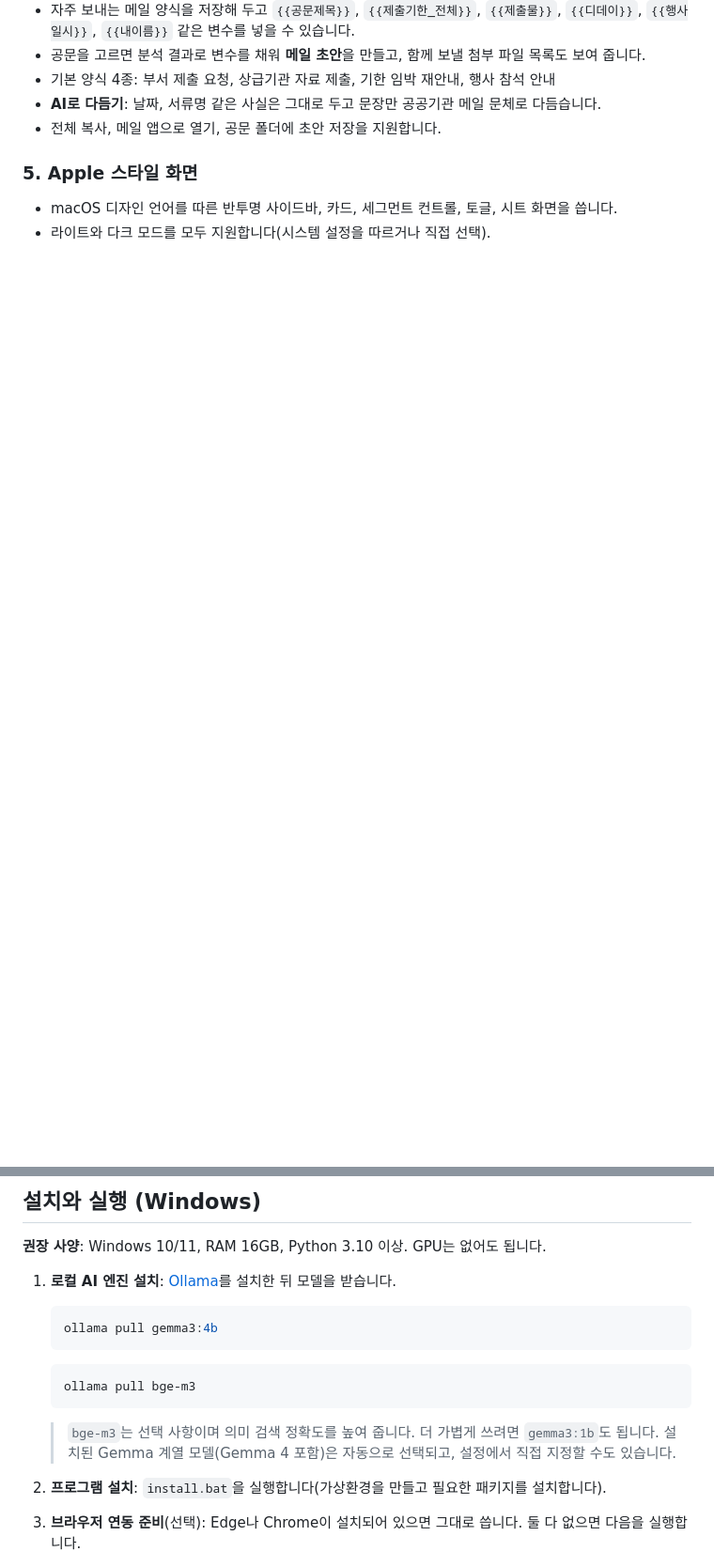
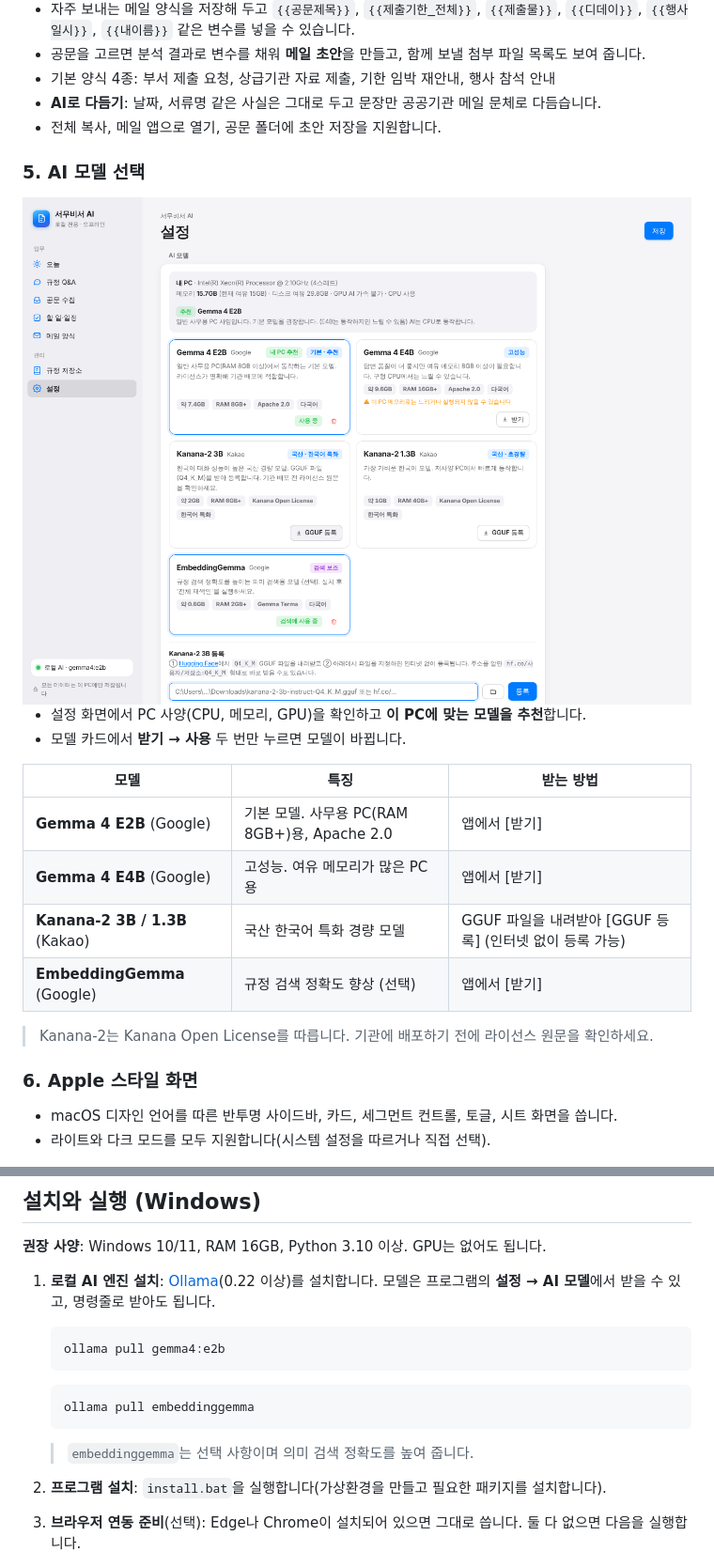
Before and after one commit to awds1236/AI_challenge, a Markdown page: README.md, 2 parts joined by grey strips. Shown at 94% size. GitHub-like rendering; pictures changed too: docs/screenshots/models.png (added); blank space fills up the shorter version.

````diff
--- a/README.md
+++ b/README.md
@@ -63,7 +63,22 @@
 - **AI로 다듬기**: 날짜, 서류명 같은 사실은 그대로 두고 문장만 공공기관 메일 문체로 다듬습니다.
 - 전체 복사, 메일 앱으로 열기, 공문 폴더에 초안 저장을 지원합니다.
 
-### 5. Apple 스타일 화면
+### 5. AI 모델 선택
+<img src="docs/screenshots/models.png" width="860" alt="AI 모델 선택">
+
+- 설정 화면에서 PC 사양(CPU, 메모리, GPU)을 확인하고 **이 PC에 맞는 모델을 추천**합니다.
+- 모델 카드에서 **받기 → 사용** 두 번만 누르면 모델이 바뀝니다.
+
+| 모델 | 특징 | 받는 방법 |
+|---|---|---|
+| **Gemma 4 E2B** (Google) | 기본 모델. 사무용 PC(RAM 8GB+)용, Apache 2.0 | 앱에서 [받기] |
+| **Gemma 4 E4B** (Google) | 고성능. 여유 메모리가 많은 PC용 | 앱에서 [받기] |
+| **Kanana-2 3B / 1.3B** (Kakao) | 국산 한국어 특화 경량 모델 | GGUF 파일을 내려받아 [GGUF 등록] (인터넷 없이 등록 가능) |
+| **EmbeddingGemma** (Google) | 규정 검색 정확도 향상 (선택) | 앱에서 [받기] |
+
+> Kanana-2는 Kanana Open License를 따릅니다. 기관에 배포하기 전에 라이선스 원문을 확인하세요.
+
+### 6. Apple 스타일 화면
 - macOS 디자인 언어를 따른 반투명 사이드바, 카드, 세그먼트 컨트롤, 토글, 시트 화면을 씁니다.
 - 라이트와 다크 모드를 모두 지원합니다(시스템 설정을 따르거나 직접 선택).
 
@@ -87,14 +102,14 @@
 
 **권장 사양**: Windows 10/11, RAM 16GB, Python 3.10 이상. GPU는 없어도 됩니다.
 
-1. **로컬 AI 엔진 설치**: [Ollama](https://ollama.com)를 설치한 뒤 모델을 받습니다.
+1. **로컬 AI 엔진 설치**: [Ollama](https://ollama.com)(0.22 이상)를 설치합니다. 모델은 프로그램의 **설정 → AI 모델**에서 받을 수 있고, 명령줄로 받아도 됩니다.
    ```bash
-   ollama pull gemma3:4b
+   ollama pull gemma4:e2b
    ```
    ```bash
-   ollama pull bge-m3
+   ollama pull embeddinggemma
    ```
-   > `bge-m3`는 선택 사항이며 의미 검색 정확도를 높여 줍니다. 더 가볍게 쓰려면 `gemma3:1b`도 됩니다. 설치된 Gemma 계열 모델(Gemma 4 포함)은 자동으로 선택되고, 설정에서 직접 지정할 수도 있습니다.
+   > `embeddinggemma`는 선택 사항이며 의미 검색 정확도를 높여 줍니다.
 
 2. **프로그램 설치**: `install.bat`을 실행합니다(가상환경을 만들고 필요한 패키지를 설치합니다).
 
````
Also changed, not shown: other parts of README.md (+2 -1 lines), 8 other files.
